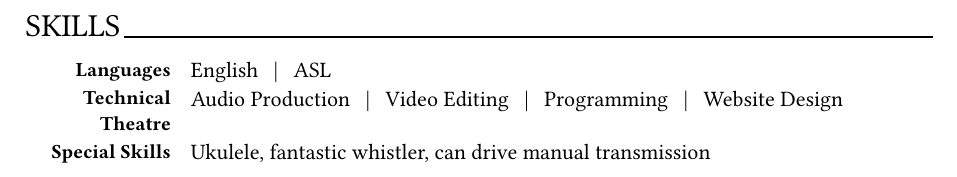
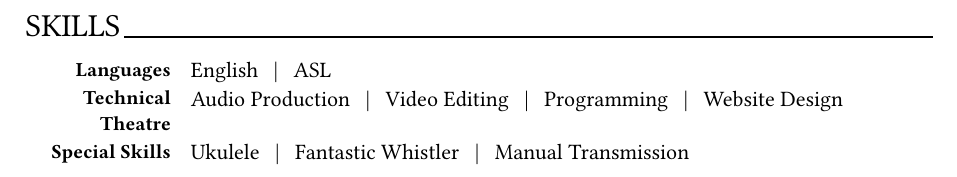
Before and after one commit to Multipixelone/resume, a Typst document (modules/skills.typ): part of the page, cut so that both start at the same text. Compiled offline with Typst 0.15.

Commit message:
reformat skills

```diff
--- a/modules/skills.typ
+++ b/modules/skills.typ
@@ -16,5 +16,5 @@
 
 #cvSkill(
   type: [Special Skills],
-  info: [Ukulele, fantastic whistler, can drive manual transmission],
+  info: [Ukulele #hBar() Fantastic Whistler #hBar() Manual Transmission],
 )
```
